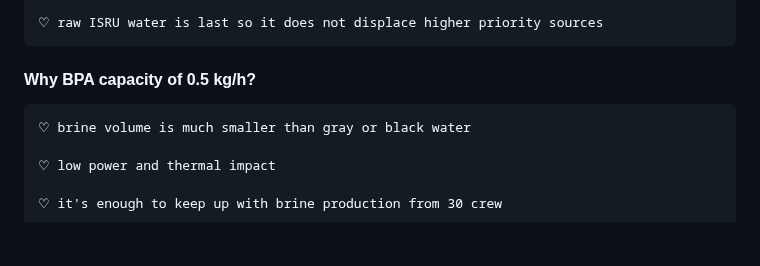
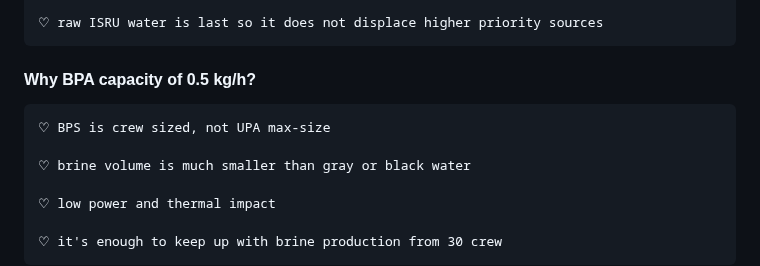
Before and after one commit to Adore2113/MarsHSim, a Markdown page: docs/notes/water_process.md, the part around the change. Rendered like a GitHub page; blank space fills up the shorter version.

Commit message:
added note to water_process.md.

```diff
--- a/docs/notes/water_process.md
+++ b/docs/notes/water_process.md
@@ -155,6 +155,8 @@
     ♡ raw ISRU water is last so it does not displace higher priority sources
 
 #### Why BPA capacity of 0.5 kg/h?
+    ♡ BPS is crew sized, not UPA max-size
+
     ♡ brine volume is much smaller than gray or black water
 
     ♡ low power and thermal impact
```
